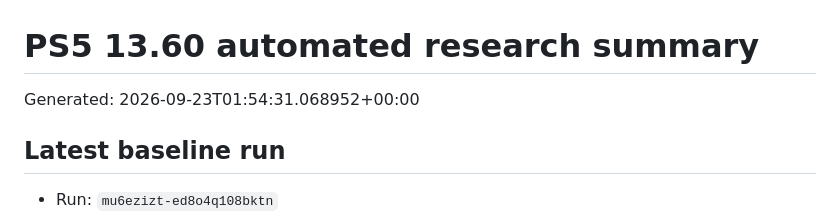
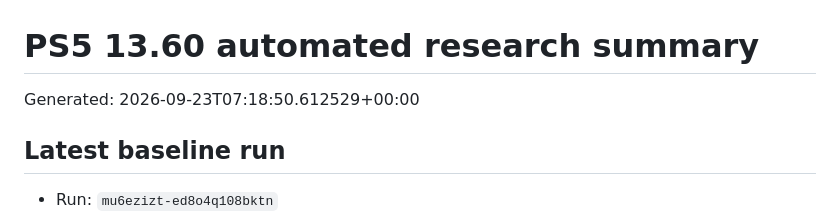
Before and after one commit to Tumelo00/deneme, a Markdown page: reports/summary.md, the part around the change. GitHub-like rendering.

Commit message:
Collect PS5 research reports

```diff
--- a/reports/summary.md
+++ b/reports/summary.md
@@ -1,6 +1,6 @@
 # PS5 13.60 automated research summary
 
-Generated: 2026-09-23T01:54:31.068952+00:00
+Generated: 2026-09-23T07:18:50.612529+00:00
 
 ## Latest baseline run
 
```
